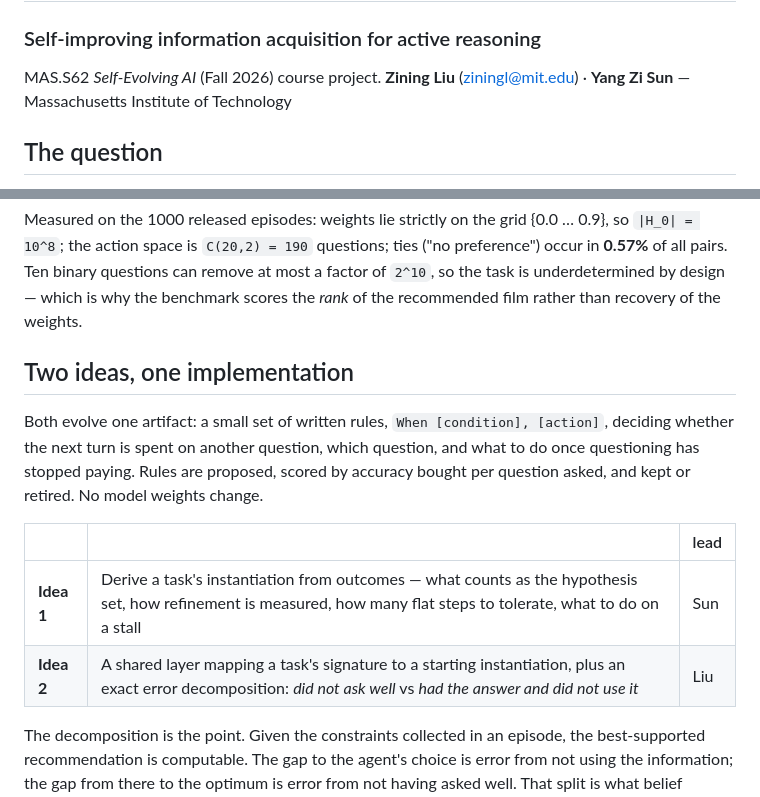
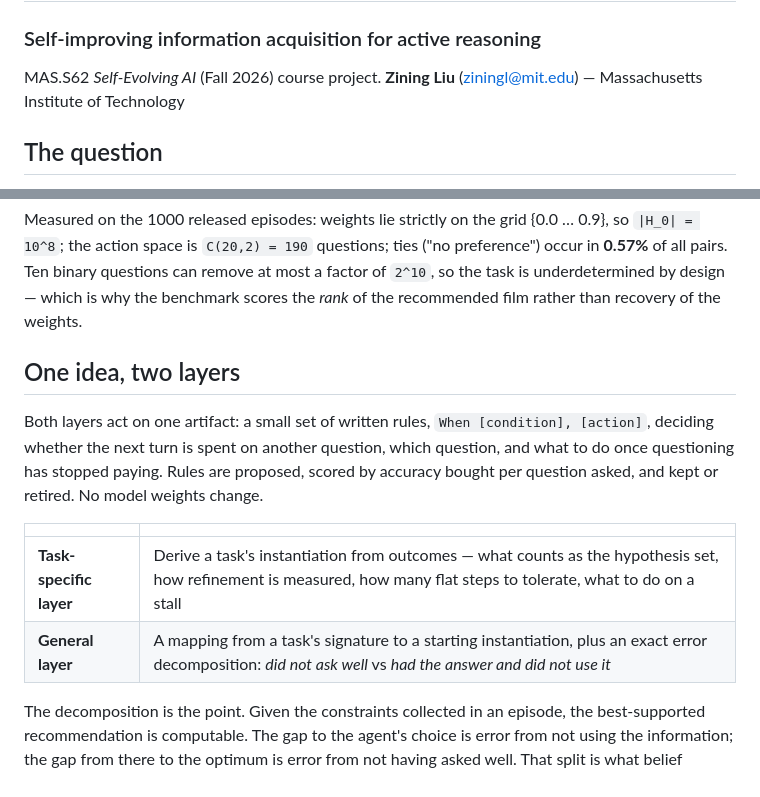
Before and after one commit to Zarreboln/self-evolving-active-reasoning, a Markdown page: README.md, 2 parts joined by grey strips. Drawn GitHub-style.

Commit message:
README: single author, one idea in two layers
Co-Authored-By: Claude Opus 5 (1M context) <noreply@anthropic.com>

```diff
--- a/README.md
+++ b/README.md
@@ -2,7 +2,7 @@
 ### Self-improving information acquisition for active reasoning
 
 MAS.S62 *Self-Evolving AI* (Fall 2026) course project.
-**Zining Liu** (ziningl@mit.edu) · **Yang Zi Sun** — Massachusetts Institute of Technology
+**Zining Liu** (ziningl@mit.edu) — Massachusetts Institute of Technology
 
 ## The question
 
@@ -44,17 +44,17 @@ Measured on the 1000 released episodes: weights lie strictly on the grid {0.0
 is underdetermined by design — which is why the benchmark scores the *rank* of the recommended
 film rather than recovery of the weights.
 
-## Two ideas, one implementation
+## One idea, two layers
 
-Both evolve one artifact: a small set of written rules, `When [condition], [action]`, deciding
+Both layers act on one artifact: a small set of written rules, `When [condition], [action]`, deciding
 whether the next turn is spent on another question, which question, and what to do once
 questioning has stopped paying. Rules are proposed, scored by accuracy bought per question
 asked, and kept or retired. No model weights change.
 
-| | | lead |
-|---|---|---|
-| **Idea 1** | Derive a task's instantiation from outcomes — what counts as the hypothesis set, how refinement is measured, how many flat steps to tolerate, what to do on a stall | Sun |
-| **Idea 2** | A shared layer mapping a task's signature to a starting instantiation, plus an exact error decomposition: *did not ask well* vs *had the answer and did not use it* | Liu |
+| | |
+|---|---|
+| **Task-specific layer** | Derive a task's instantiation from outcomes — what counts as the hypothesis set, how refinement is measured, how many flat steps to tolerate, what to do on a stall |
+| **General layer** | A mapping from a task's signature to a starting instantiation, plus an exact error decomposition: *did not ask well* vs *had the answer and did not use it* |
 
 The decomposition is the point. Given the constraints collected in an episode, the
 best-supported recommendation is computable. The gap to the agent's choice is error from not
```
